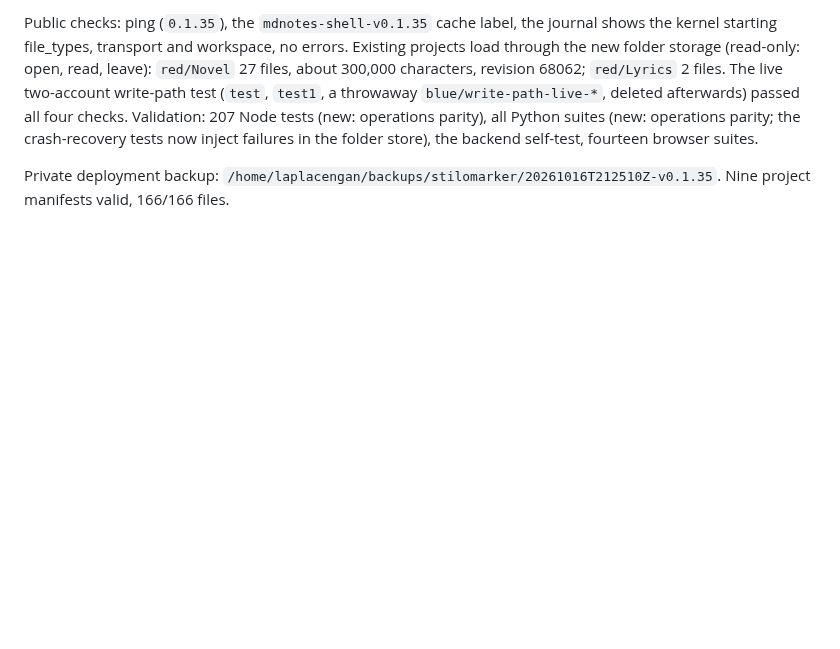
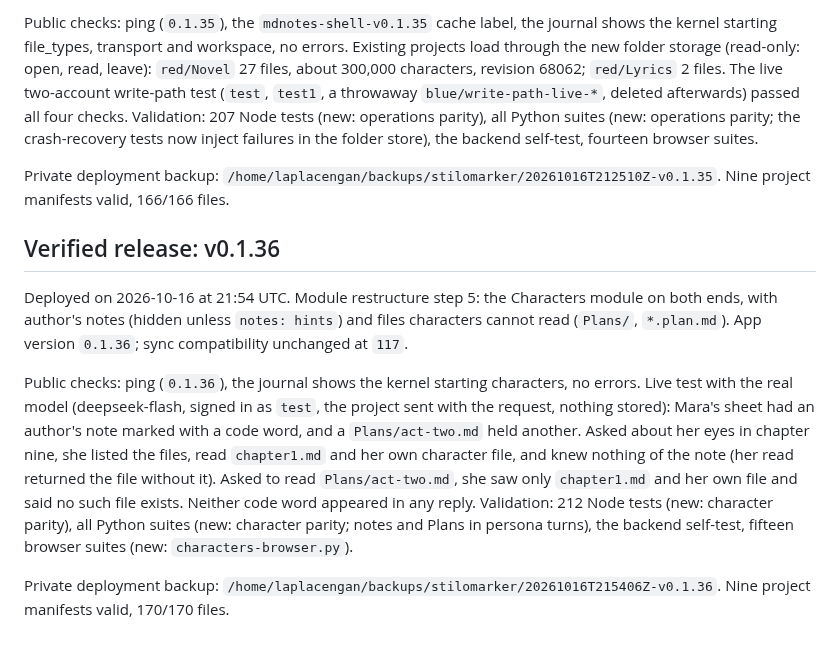
Before and after one commit to RustColeone/StiloMarker, a Markdown page: docs/DEPLOYMENT.md, the part around the change. Drawn GitHub-style; blank space fills up the shorter version.

Commit message:
docs: record the v0.1.36 release

```diff
--- a/docs/DEPLOYMENT.md
+++ b/docs/DEPLOYMENT.md
@@ -521,3 +521,27 @@ in the folder store), the backend self-test, fourteen browser suites.
 
 Private deployment backup: `/home/laplacengan/backups/stilomarker/20261016T212510Z-v0.1.35`.
 Nine project manifests valid, 166/166 files.
+
+
+## Verified release: v0.1.36
+
+Deployed on 2026-10-16 at 21:54 UTC. Module restructure step 5: the
+Characters module on both ends, with author's notes (hidden unless
+`notes: hints`) and files characters cannot read (`Plans/`, `*.plan.md`).
+App version `0.1.36`; sync compatibility unchanged at `117`.
+
+Public checks: ping (`0.1.36`), the journal shows the kernel starting
+characters, no errors. Live test with the real model (deepseek-flash, signed in
+as `test`, the project sent with the request, nothing stored): Mara's sheet
+had an author's note marked with a code word, and a `Plans/act-two.md` held
+another. Asked about her eyes in chapter nine, she listed the files, read
+`chapter1.md` and her own character file, and knew nothing of the note (her
+read returned the file without it). Asked to read `Plans/act-two.md`, she saw
+only `chapter1.md` and her own file and said no such file exists. Neither code
+word appeared in any reply. Validation: 212 Node tests (new: character
+parity), all Python suites (new: character parity; notes and Plans in persona
+turns), the backend self-test, fifteen browser suites (new:
+`characters-browser.py`).
+
+Private deployment backup: `/home/laplacengan/backups/stilomarker/20261016T215406Z-v0.1.36`.
+Nine project manifests valid, 170/170 files.
```
Also changed, not shown: docs/ISSUES.md (+1 -1 lines).
